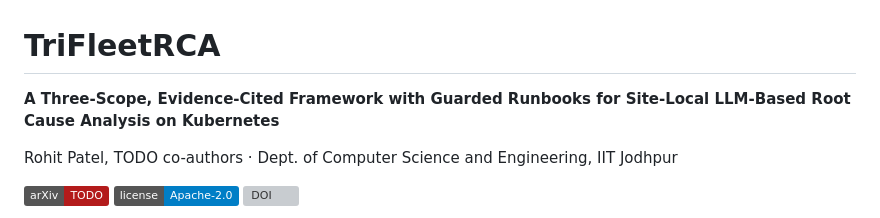
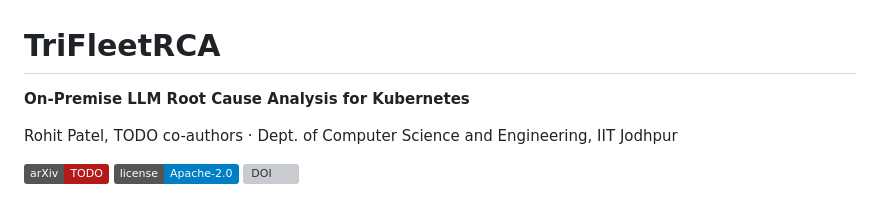
Before and after one commit to SPriTLab-iitj/TriFleetRCA, a Markdown page: readme-public.md, the part around the change. Drawn GitHub-style; badges without logos; grey boxes are pictures that could not be loaded.

```diff
--- a/readme-public.md
+++ b/readme-public.md
@@ -2,7 +2,7 @@
 
 # TriFleetRCA
 
-**A Three-Scope, Evidence-Cited Framework with Guarded Runbooks for Site-Local LLM-Based Root Cause Analysis on Kubernetes**
+**On-Premise LLM Root Cause Analysis for Kubernetes**
 
 Rohit Patel, TODO co-authors · Dept. of Computer Science and Engineering, IIT Jodhpur
 
```
Also changed, not shown: README.md (+1 -1 lines).
